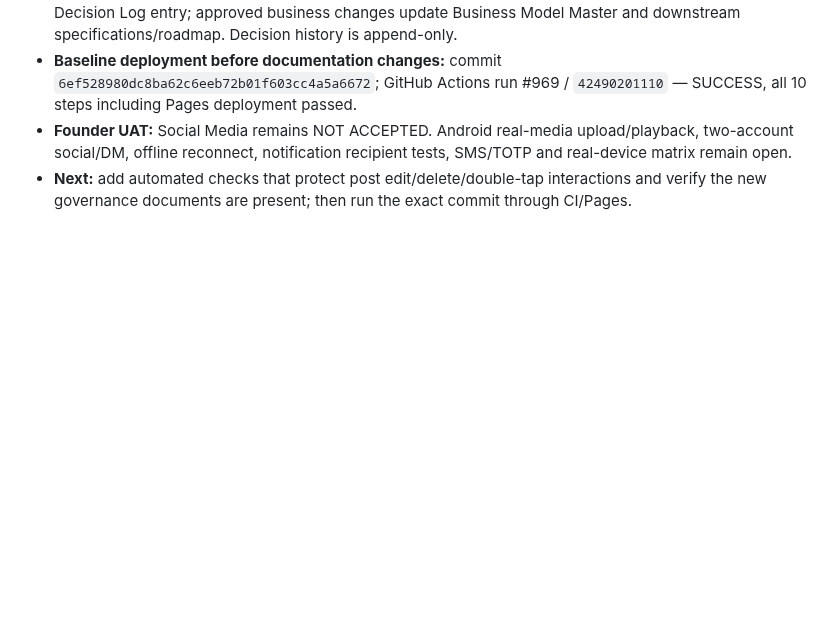
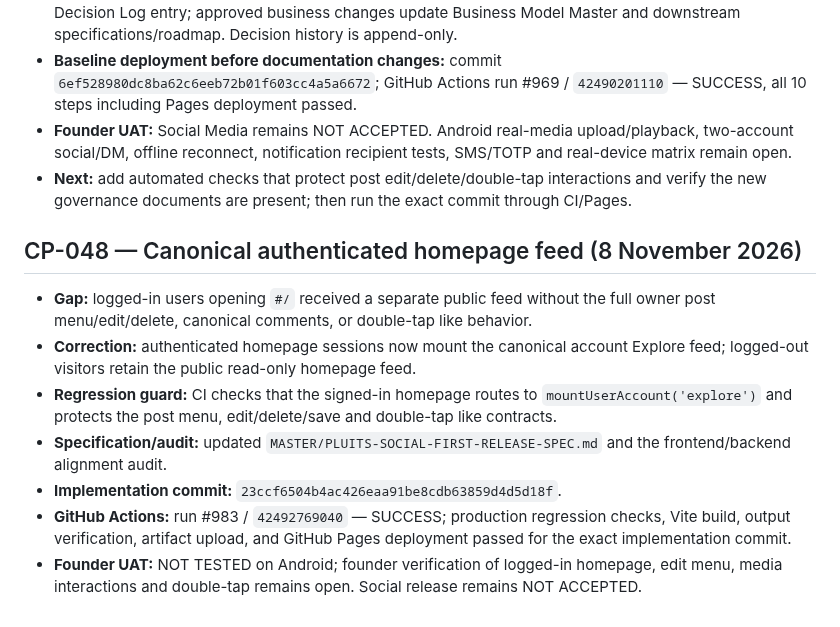
Before and after one commit to baguskristiansianturi/bagus-load-delivery, a Markdown page: MASTER/PROJECT-STATUS-ROADMAP.md, the part around the change. Rendered like a GitHub page; blank space fills up the shorter version.

Commit message:
Record CP-048 canonical social feed correction

```diff
--- a/MASTER/PROJECT-STATUS-ROADMAP.md
+++ b/MASTER/PROJECT-STATUS-ROADMAP.md
@@ -838,3 +838,14 @@ Mulai 8 November 2026, dokumen ini adalah satu-satunya roadmap implementasi, che
 - **Baseline deployment before documentation changes:** commit `6ef528980dc8ba62c6eeb72b01f603cc4a5a6672`; GitHub Actions run #969 / `42490201110` — SUCCESS, all 10 steps including Pages deployment passed.
 - **Founder UAT:** Social Media remains NOT ACCEPTED. Android real-media upload/playback, two-account social/DM, offline reconnect, notification recipient tests, SMS/TOTP and real-device matrix remain open.
 - **Next:** add automated checks that protect post edit/delete/double-tap interactions and verify the new governance documents are present; then run the exact commit through CI/Pages.
+
+
+## CP-048 — Canonical authenticated homepage feed (8 November 2026)
+
+- **Gap:** logged-in users opening `#/` received a separate public feed without the full owner post menu/edit/delete, canonical comments, or double-tap like behavior.
+- **Correction:** authenticated homepage sessions now mount the canonical account Explore feed; logged-out visitors retain the public read-only homepage feed.
+- **Regression guard:** CI checks that the signed-in homepage routes to `mountUserAccount('explore')` and protects the post menu, edit/delete/save and double-tap like contracts.
+- **Specification/audit:** updated `MASTER/PLUITS-SOCIAL-FIRST-RELEASE-SPEC.md` and the frontend/backend alignment audit.
+- **Implementation commit:** `23ccf6504b4ac426eaa91be8cdb63859d4d5d18f`.
+- **GitHub Actions:** run #983 / `42492769040` — SUCCESS; production regression checks, Vite build, output verification, artifact upload, and GitHub Pages deployment passed for the exact implementation commit.
+- **Founder UAT:** NOT TESTED on Android; founder verification of logged-in homepage, edit menu, media interactions and double-tap remains open. Social release remains NOT ACCEPTED.
```
